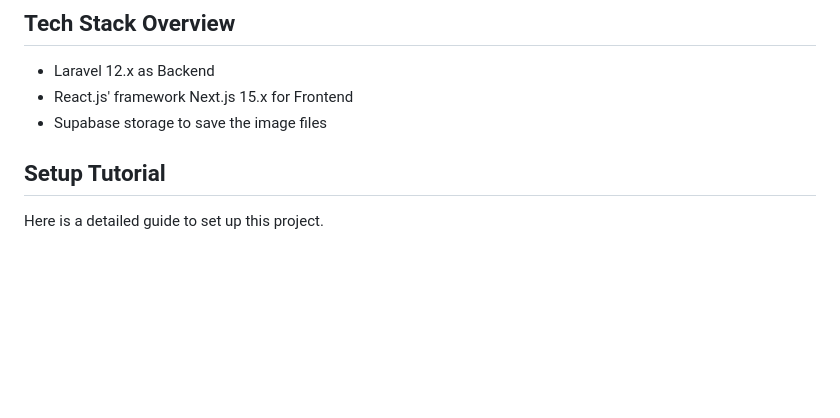
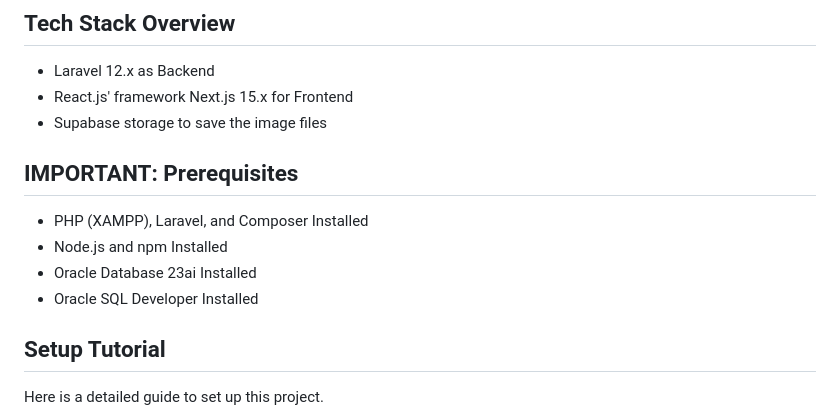
Before and after one commit to viraanhh/nemu-menu-v2, a Markdown page: README.md, the part around the change. GitHub-like rendering; blank space fills up the shorter version.

```diff
--- a/README.md
+++ b/README.md
@@ -3,6 +3,12 @@
 * Laravel 12.x as Backend
 * React.js' framework Next.js 15.x for Frontend
 * Supabase storage to save the image files
+
+## IMPORTANT: Prerequisites
+* PHP (XAMPP), Laravel, and Composer Installed
+* Node.js and npm Installed
+* Oracle Database 23ai Installed
+* Oracle SQL Developer Installed
 
 ## Setup Tutorial
 Here is a detailed guide to set up this project.
```
